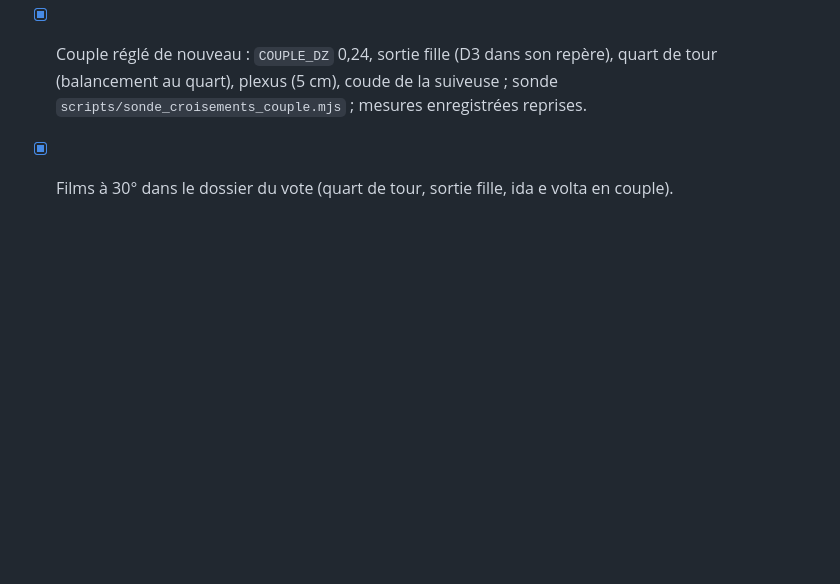
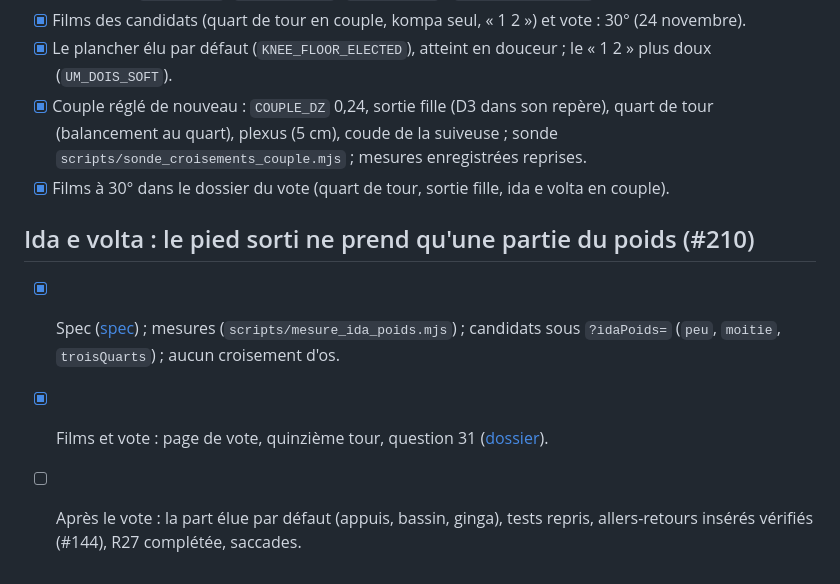
Before and after one commit to arcodange-org/dance-hips-movement-3D-comparison, a Markdown page: docs/TASKS.md, the part around the change. Rendered like a GitHub page; blank space fills up the shorter version.

Commit message:
docs(#210): films des candidats du poids de l'ida e volta et vote (tour 15, question 31)
Co-Authored-By: Claude Opus 5.5 <noreply@anthropic.com>

```diff
--- a/docs/TASKS.md
+++ b/docs/TASKS.md
@@ -510,3 +510,11 @@ Réf : `docs/retrospective-phase3-5.md` (pièges, raccourcis à tort, process am
 - [x] Couple réglé de nouveau : `COUPLE_DZ` 0,24, sortie fille (D3 dans son repère), quart de tour (balancement au
   quart), plexus (5 cm), coude de la suiveuse ; sonde `scripts/sonde_croisements_couple.mjs` ; mesures enregistrées reprises.
 - [x] Films à 30° dans le dossier du vote (quart de tour, sortie fille, ida e volta en couple).
+
+## Ida e volta : le pied sorti ne prend qu'une partie du poids (#210)
+
+- [x] Spec ([spec](spec-ida-poids.md)) ; mesures (`scripts/mesure_ida_poids.mjs`) ; candidats sous `?idaPoids=`
+  (`peu`, `moitie`, `troisQuarts`) ; aucun croisement d'os.
+- [x] Films et vote : page de vote, quinzième tour, question 31 ([dossier](elections/ida-poids/README.md)).
+- [ ] Après le vote : la part élue par défaut (appuis, bassin, ginga), tests repris, allers-retours insérés vérifiés
+  (#144), R27 complétée, saccades.
```
Also changed, not shown: docs/elections/ida-poids/q31-poids-profil.gif (added), 2 other files.
